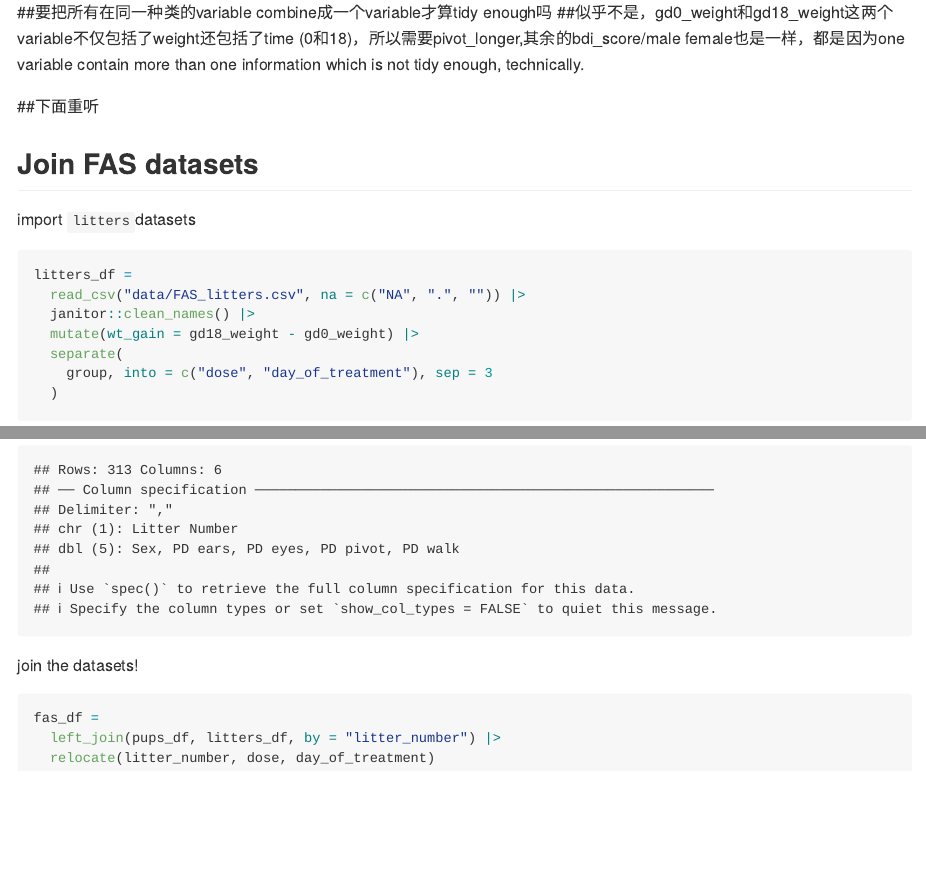
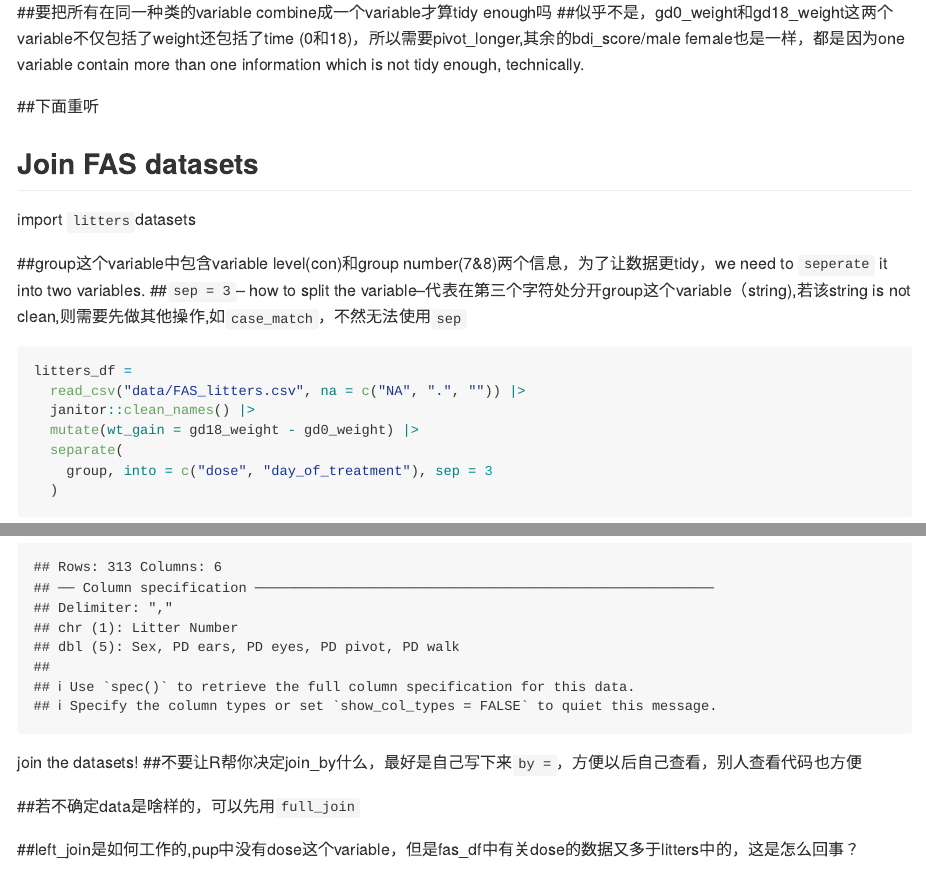
Before and after one commit to XieFenglin1658/data_wrangling_1, an R Markdown document (tidy_data.Rmd): the page in a window 1100 px wide, from 2950 px down, and a second part further down, joined at a grey line. The pictures show the output file tidy_data.md that the author committed with the source, drawn offline in the style of GitHub.

Commit message:
补全理解

````diff
--- a/tidy_data.Rmd
+++ b/tidy_data.Rmd
@@ -125,6 +125,9 @@ lotr_df =
 
 import `litters`datasets
 
+##group这个variable中包含variable level(con\mod\low)和group number(7&8)两个信息，为了让数据更tidy，we need to `seperate` it into two variables.
+##`sep = 3`-- how to split the variable--代表在第三个字符处分开group这个variable（string),若该string is not clean,则需要先做其他操作,如`case_match`，不然无法使用`sep`
+
 ```{r}
 litters_df =
   read_csv("data/FAS_litters.csv", na = c("NA", ".", "")) |>
@@ -152,6 +154,11 @@ pups_df =
 ```
 
 join the datasets!
+##不要让R帮你决定join_by什么，最好是自己写下来`by = `，方便以后自己查看，别人查看代码也方便
+
+##若不确定data是啥样的，可以先用`full_join`
+
+##left_join是如何工作的,pup中没有dose这个variable，但是fas_df中有关dose的数据又多于litters中的，这是怎么回事？
 
 ```{r}
 fas_df =
````
Also changed, not shown: tidy_data.md, tidy_data.Rmd (1 more changed lines).
